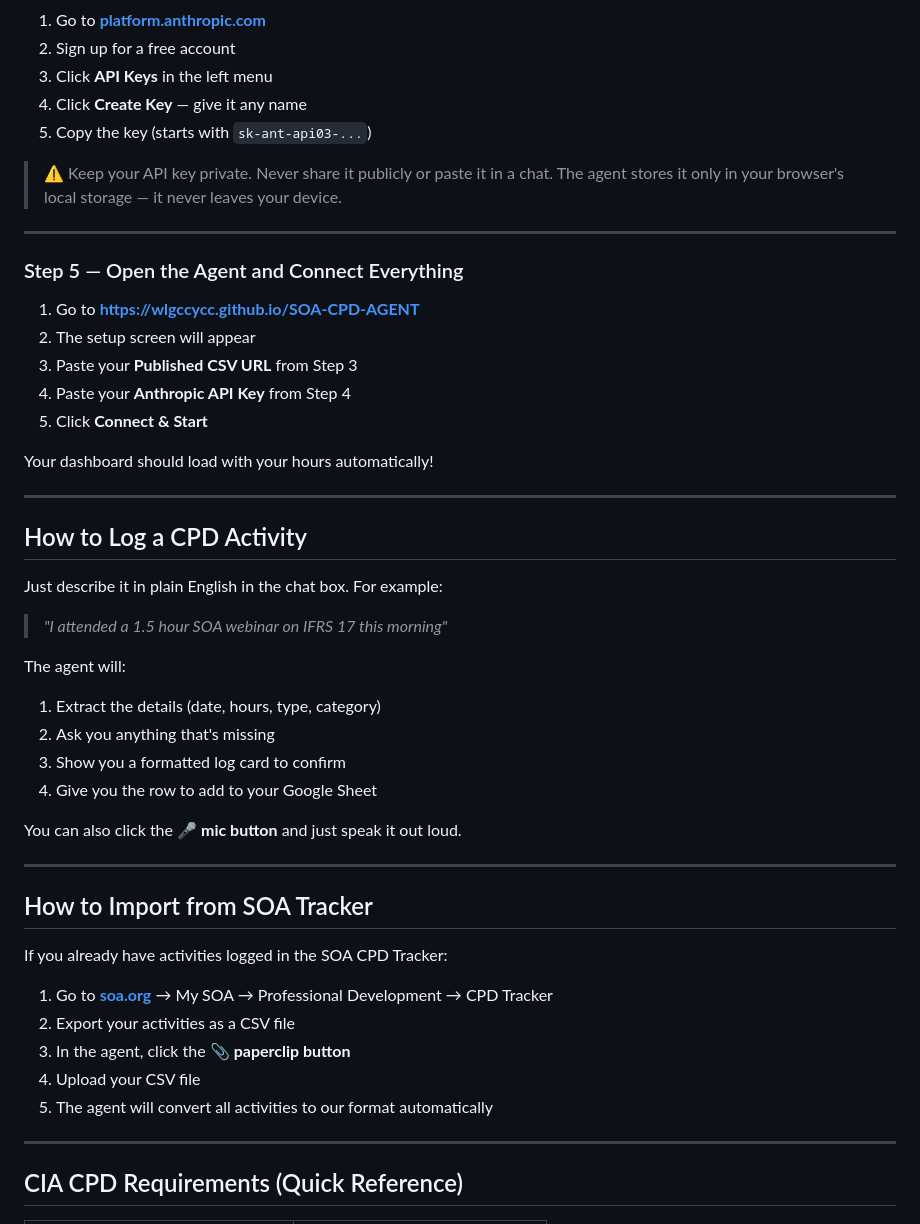
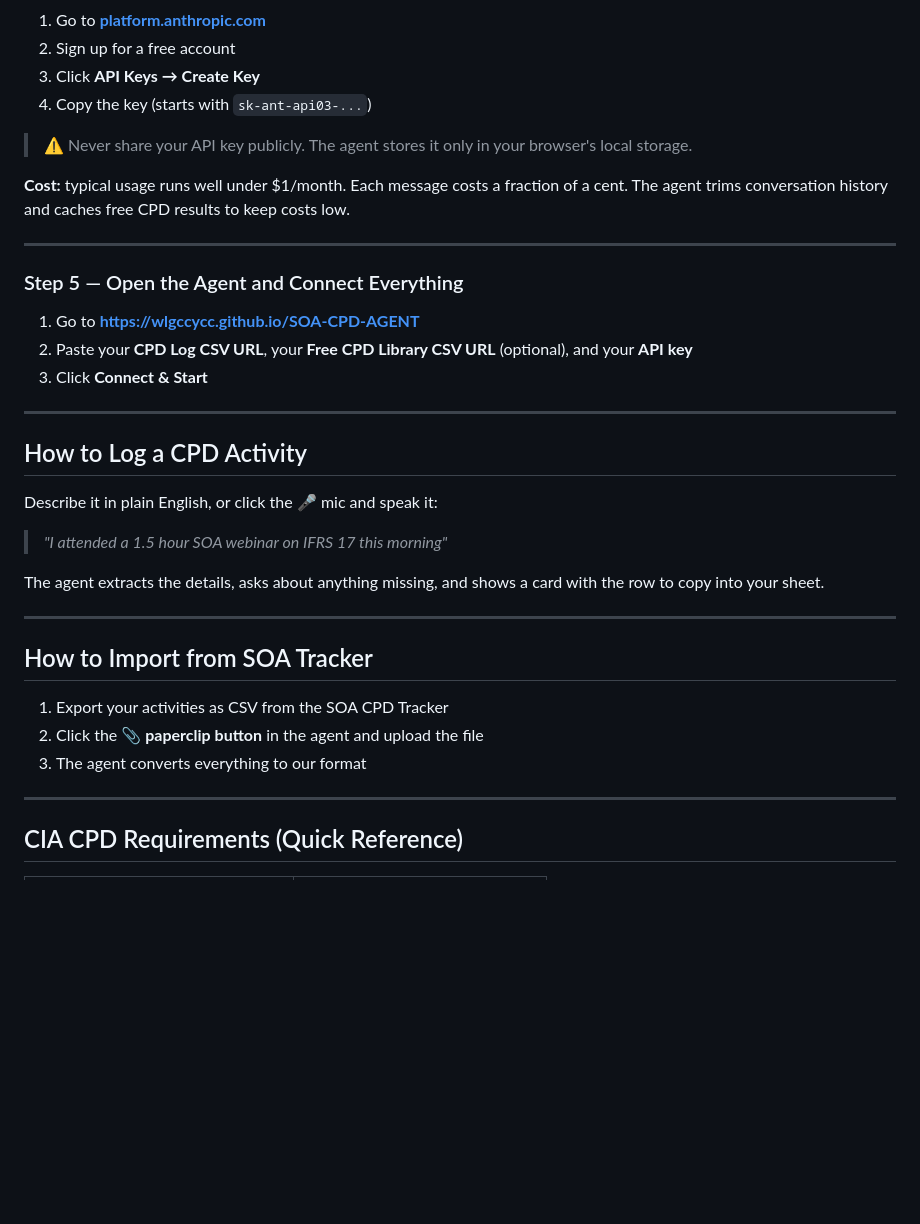
Before and after one commit to WLGCCYCC/SOA-CPD-AGENT, a Markdown page: README.md, the part around one of its changes. Rendered like a GitHub page; blank space fills up the shorter version.

```diff
--- a/README.md
+++ b/README.md
@@ -69,50 +76,37 @@ The AI chat uses Claude (by Anthropic). You need your own API key — it costs a
 1. Go to **[platform.anthropic.com](https://platform.anthropic.com)**
 2. Sign up for a free account
-3. Click **API Keys** in the left menu
-4. Click **Create Key** — give it any name
-5. Copy the key (starts with `sk-ant-api03-...`)
+3. Click **API Keys → Create Key**
+4. Copy the key (starts with `sk-ant-api03-...`)
 
-> ⚠️ Keep your API key private. Never share it publicly or paste it in a chat. The agent stores it only in your browser's local storage — it never leaves your device.
+> ⚠️ Never share your API key publicly. The agent stores it only in your browser's local storage.
+
+**Cost:** typical usage runs well under $1/month. Each message costs a fraction of a cent. The agent trims conversation history and caches free CPD results to keep costs low.
 
 ---
 
 ### Step 5 — Open the Agent and Connect Everything
 
 1. Go to **[https://wlgccycc.github.io/SOA-CPD-AGENT](https://wlgccycc.github.io/SOA-CPD-AGENT)**
-2. The setup screen will appear
-3. Paste your **Published CSV URL** from Step 3
-4. Paste your **Anthropic API Key** from Step 4
-5. Click **Connect & Start**
-
-Your dashboard should load with your hours automatically!
+2. Paste your **CPD Log CSV URL**, your **Free CPD Library CSV URL** (optional), and your **API key**
+3. Click **Connect & Start**
 
 ---
 
 ## How to Log a CPD Activity
 
-Just describe it in plain English in the chat box. For example:
+Describe it in plain English, or click the 🎤 mic and speak it:
 
 > *"I attended a 1.5 hour SOA webinar on IFRS 17 this morning"*
 
-The agent will:
-1. Extract the details (date, hours, type, category)
-2. Ask you anything that's missing
-3. Show you a formatted log card to confirm
-4. Give you the row to add to your Google Sheet
-
-You can also click the **🎤 mic button** and just speak it out loud.
+The agent extracts the details, asks about anything missing, and shows a card with the row to copy into your sheet.
 
 ---
 
 ## How to Import from SOA Tracker
 
-If you already have activities logged in the SOA CPD Tracker:
-
-1. Go to **[soa.org](https://www.soa.org)** → My SOA → Professional Development → CPD Tracker
-2. Export your activities as a CSV file
-3. In the agent, click the **📎 paperclip button**
-4. Upload your CSV file
-5. The agent will convert all activities to our format automatically
+1. Export your activities as CSV from the SOA CPD Tracker
+2. Click the **📎 paperclip button** in the agent and upload the file
+3. The agent converts everything to our format
 
 ---
 
```
Also changed, not shown: other parts of README.md (+43 -36 lines).
